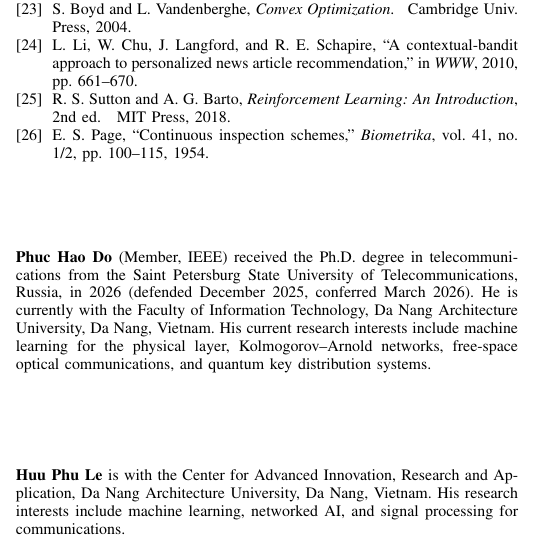
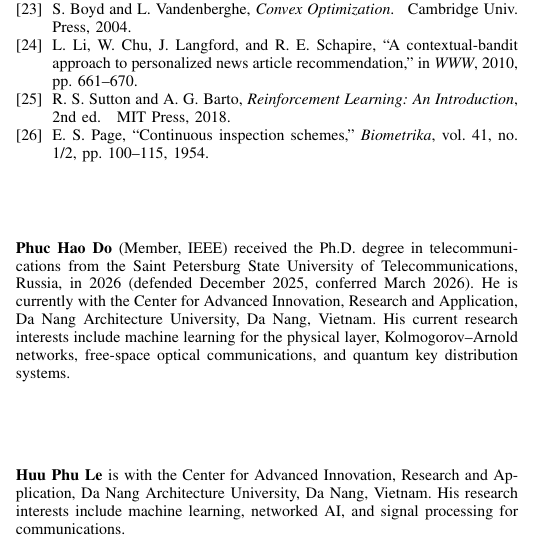
Before and after one commit to haodpsut/evokan-leo-opt, a LaTeX paper (paper/main.tex): part of one column of page 10 of 11, cut so that both start at the same text. Compiled offline with pdfLaTeX.

Commit message:
bio: align Hao affiliation to CAIRA, DAU (consistent with author block)

```diff
--- a/paper/main.tex
+++ b/paper/main.tex
@@ -1160,9 +1160,9 @@ figure in this paper are openly available at
 \begin{IEEEbiographynophoto}{Phuc Hao Do}
 (Member, IEEE) received the Ph.D. degree in telecommunications from the Saint
 Petersburg State University of Telecommunications, Russia, in 2026 (defended
-December 2025, conferred March 2026). He is currently with the Faculty of
-Information Technology, Da Nang Architecture University, Da Nang, Vietnam. His
-current research interests include machine learning for the physical layer,
+December 2025, conferred March 2026). He is currently with the Center for Advanced
+Innovation, Research and Application, Da Nang Architecture University, Da Nang,
+Vietnam. His current research interests include machine learning for the physical layer,
 Kolmogorov--Arnold networks, free-space optical communications, and quantum key
 distribution systems.
 \end{IEEEbiographynophoto}
```
Also changed, not shown: paper/main.pdf.
